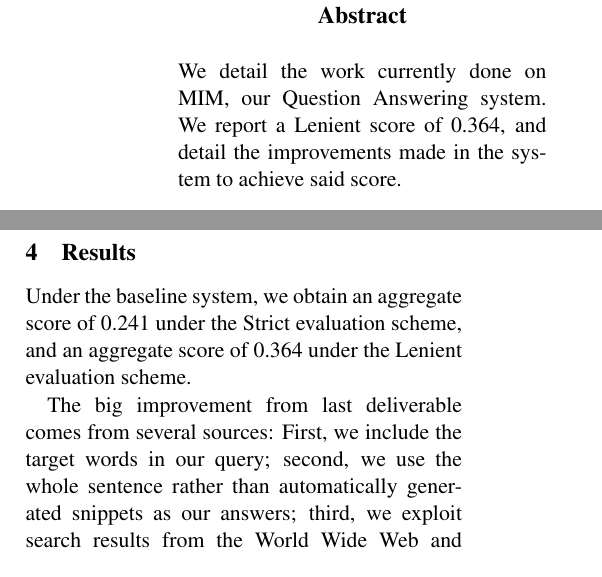
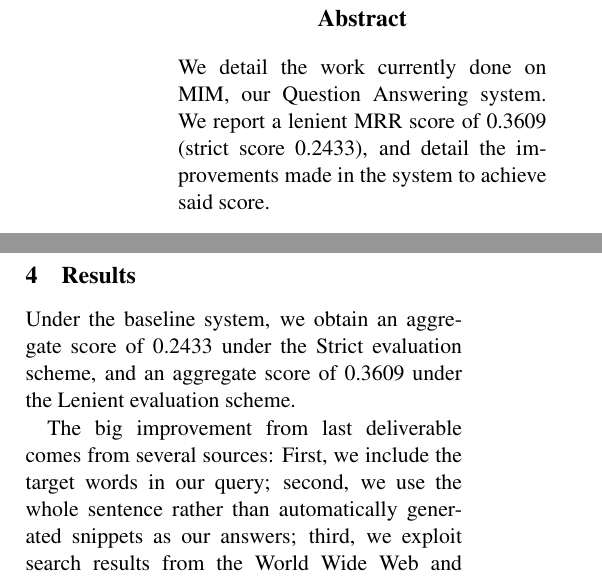
Before and after one commit to linguistrix/LING573SharedTask, a LaTeX paper (doc/reports/D3.tex): two parts of the columns of pages 1 and 2 of 3, joined at a grey line, cut so that both start at the same text. Compiled offline with pdfLaTeX.

Commit message:
update D3.tex

```diff
--- a/doc/reports/D3.tex
+++ b/doc/reports/D3.tex
@@ -46,7 +46,7 @@
 \begin{document}
 \maketitle
 \begin{abstract}
-We detail the work currently done on MIM, our Question Answering system. We report a Lenient score of 0.364, and detail the improvements made in the system to achieve said score.
+We detail the work currently done on MIM, our Question Answering system. We report a lenient MRR score of 0.3609 (strict score 0.2433), and detail the improvements made in the system to achieve said score.
 \end{abstract}
 
 \section{Introduction}
@@ -96,7 +96,7 @@ We do re-ranking based on pattern matching, and then chop off anything after 250
 
 \section{Results}
 
-Under the baseline system, we obtain an aggregate score of 0.241 under the Strict evaluation scheme, and an aggregate score of 0.364 under the Lenient evaluation scheme.
+Under the baseline system, we obtain an aggregate score of 0.2433 under the Strict evaluation scheme, and an aggregate score of 0.3609 under the Lenient evaluation scheme.
 
 The big improvement from last deliverable comes from several sources: First, we include the target words in our query; second, we use the whole sentence rather than automatically generated snippets as our answers; third, we exploit search results from the World Wide Web and use question classification and relevant answer re-ranking.
 
```
Also changed, not shown: doc/reports/citations.bib (+2 -2 lines), doc/reports/D3.tex (2 more changed lines).
